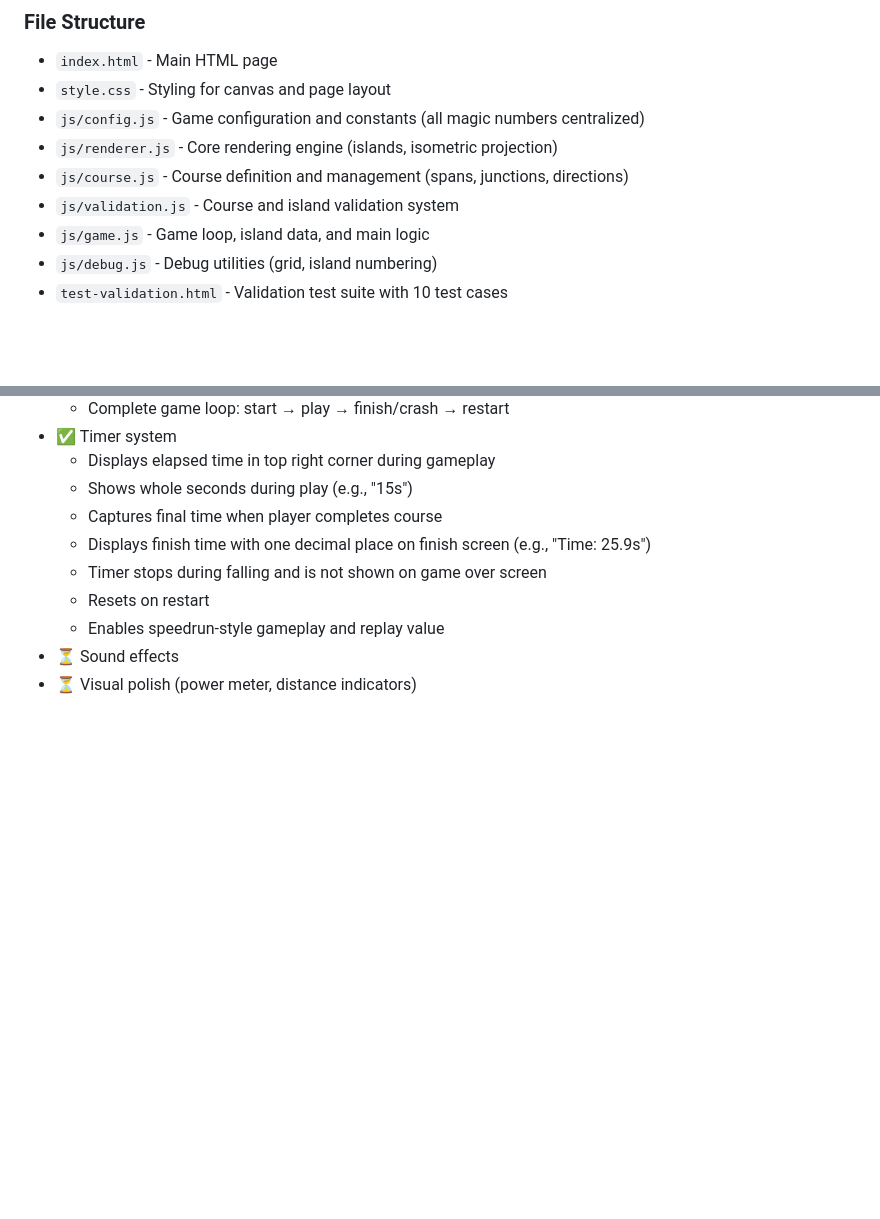
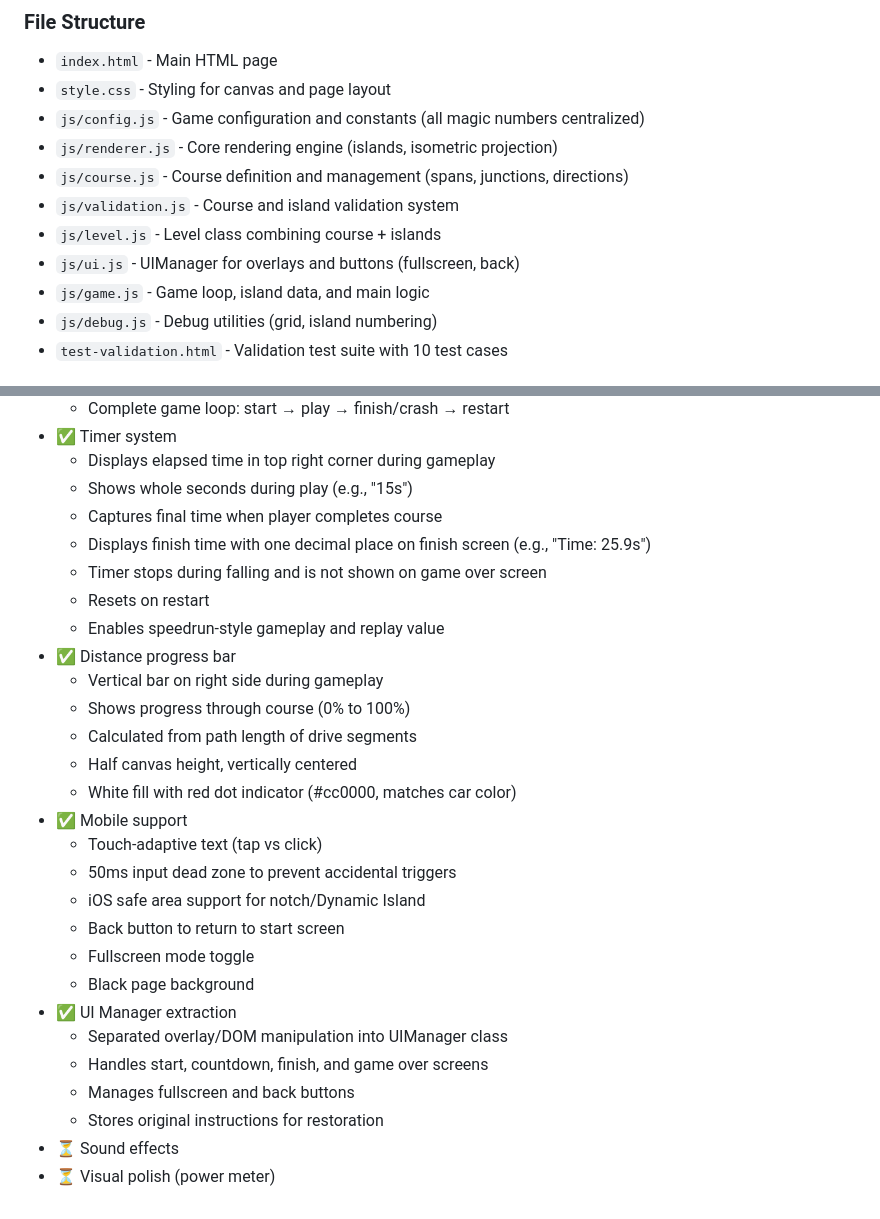
Before and after one commit to markbrown/mountain-highway, a Markdown page: GAME_DESIGN.md, 2 parts joined by grey strips. GitHub-like rendering; blank space fills up the shorter version.

```diff
--- a/GAME_DESIGN.md
+++ b/GAME_DESIGN.md
@@ -407,6 +407,8 @@ When a bridge is incorrectly sized, the car may fall off the edge:
 - `js/renderer.js` - Core rendering engine (islands, isometric projection)
 - `js/course.js` - Course definition and management (spans, junctions, directions)
 - `js/validation.js` - Course and island validation system
+- `js/level.js` - Level class combining course + islands
+- `js/ui.js` - UIManager for overlays and buttons (fullscreen, back)
 - `js/game.js` - Game loop, island data, and main logic
 - `js/debug.js` - Debug utilities (grid, island numbering)
 - `test-validation.html` - Validation test suite with 10 test cases
@@ -1133,5 +1075,23 @@ const finalPos = startPos + signedDistance;
   - Timer stops during falling and is not shown on game over screen
   - Resets on restart
   - Enables speedrun-style gameplay and replay value
+- ✅ Distance progress bar
+  - Vertical bar on right side during gameplay
+  - Shows progress through course (0% to 100%)
+  - Calculated from path length of drive segments
+  - Half canvas height, vertically centered
+  - White fill with red dot indicator (#cc0000, matches car color)
+- ✅ Mobile support
+  - Touch-adaptive text (tap vs click)
+  - 50ms input dead zone to prevent accidental triggers
+  - iOS safe area support for notch/Dynamic Island
+  - Back button to return to start screen
+  - Fullscreen mode toggle
+  - Black page background
+- ✅ UI Manager extraction
+  - Separated overlay/DOM manipulation into UIManager class
+  - Handles start, countdown, finish, and game over screens
+  - Manages fullscreen and back buttons
+  - Stores original instructions for restoration
 - ⏳ Sound effects
-- ⏳ Visual polish (power meter, distance indicators)
+- ⏳ Visual polish (power meter)
```
Also changed, not shown: other parts of GAME_DESIGN.md (+42 -102 lines), CLAUDE.md (+1 -0 lines).
